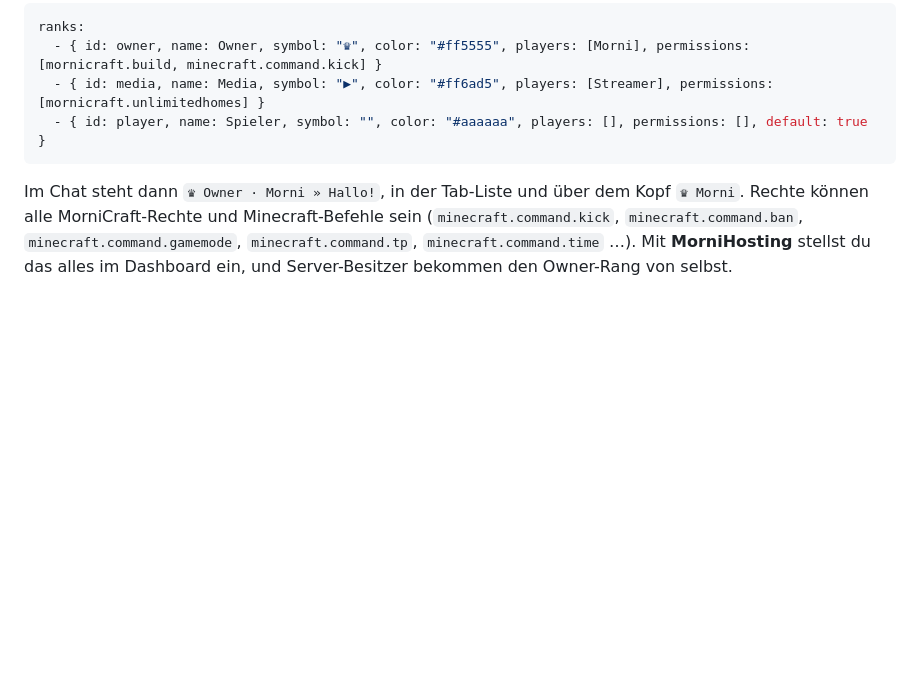
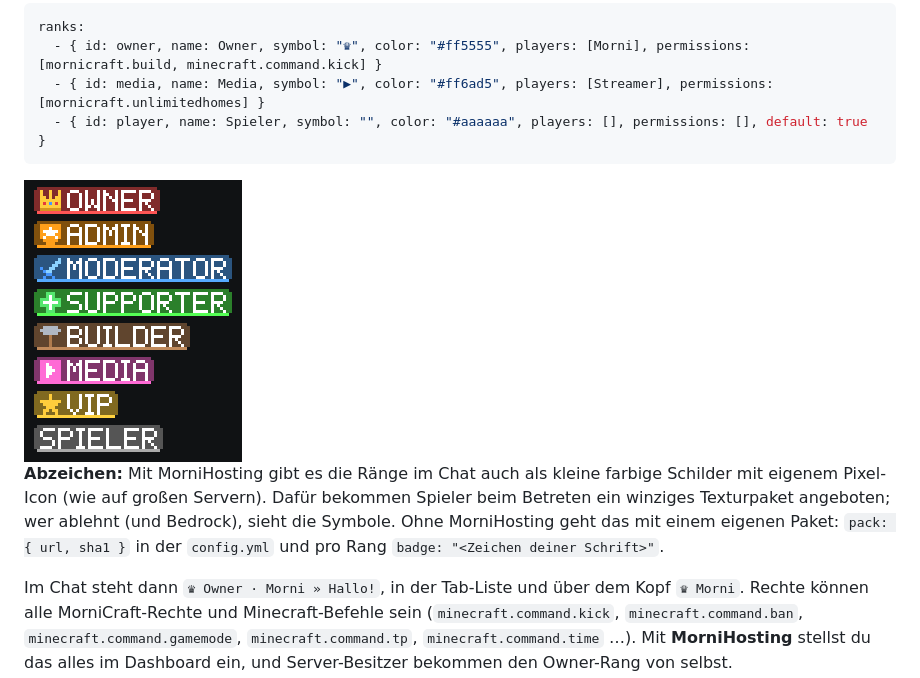
Before and after one commit to pmornhart/MorniCraft, a Markdown page: README.md, the part around the change. Drawn GitHub-style; pictures changed too: docs/bilder/abzeichen.png (added); blank space fills up the shorter version.

````diff
--- a/README.md
+++ b/README.md
@@ -154,6 +154,10 @@ ranks:
   - { id: player, name: Spieler, symbol: "", color: "#aaaaaa", players: [], permissions: [], default: true }
 ```
 
+<img src="docs/bilder/abzeichen.png" alt="Rang-Abzeichen: Owner, Admin, Moderator, Supporter, Builder, Media, VIP" width="218">
+
+**Abzeichen:** Mit MorniHosting gibt es die Ränge im Chat auch als kleine farbige Schilder mit eigenem Pixel-Icon (wie auf großen Servern). Dafür bekommen Spieler beim Betreten ein winziges Texturpaket angeboten; wer ablehnt (und Bedrock), sieht die Symbole. Ohne MorniHosting geht das mit einem eigenen Paket: `pack: { url, sha1 }` in der `config.yml` und pro Rang `badge: "<Zeichen deiner Schrift>"`.
+
 Im Chat steht dann `♛ Owner · Morni » Hallo!`, in der Tab-Liste und über dem Kopf `♛ Morni`. Rechte können alle MorniCraft-Rechte und Minecraft-Befehle sein (`minecraft.command.kick`, `minecraft.command.ban`, `minecraft.command.gamemode`, `minecraft.command.tp`, `minecraft.command.time` …). Mit **MorniHosting** stellst du das alles im Dashboard ein, und Server-Besitzer bekommen den Owner-Rang von selbst.
 
 ## Rechte
````
Also changed, not shown: STAND.md (+1 -0 lines), docs/releases/v1.3.0.md (added, +12 -0 lines), 7 other files.
